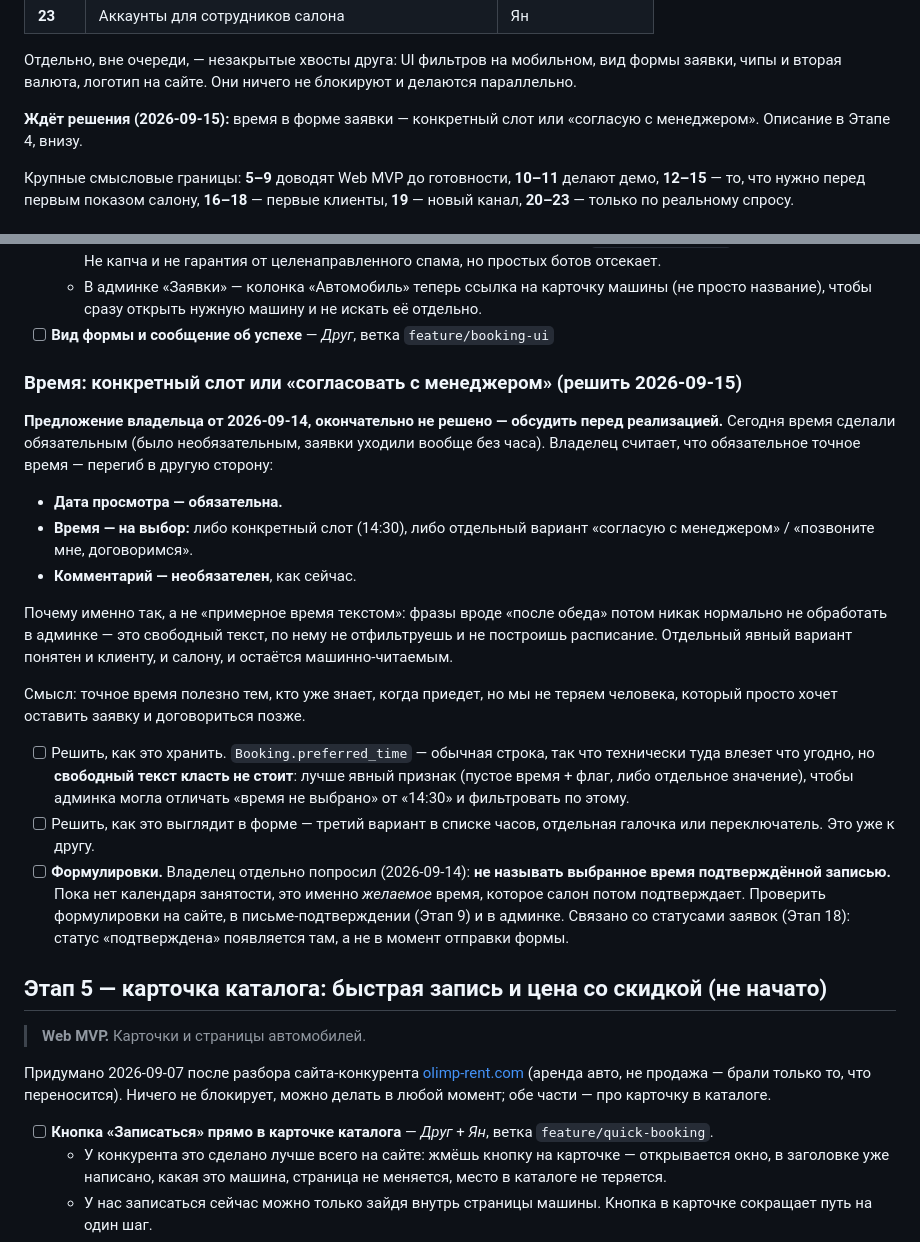
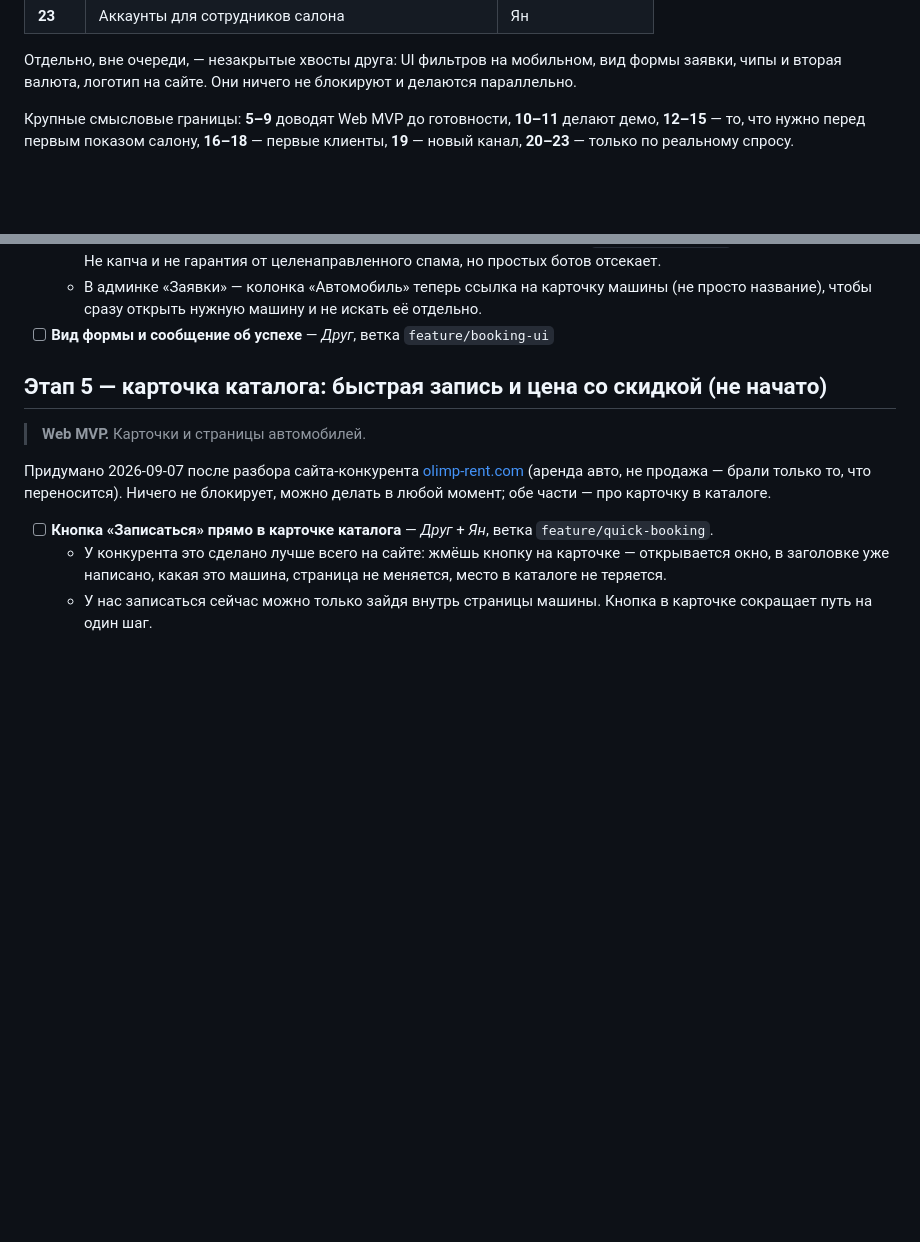
Before and after one commit to 1yanik20031ukrnet-cloud/car-catalog, a Markdown page: TASKS.md, 2 parts joined by grey strips. GitHub-like rendering; blank space fills up the shorter version.

Commit message:
Revert "docs: record the open question about the viewing time"
This reverts commit 6b1f600e6ab942a9aeb335be43e43c90dd570d90.

```diff
--- a/TASKS.md
+++ b/TASKS.md
@@ -97,9 +97,6 @@ deployment и отдельная база под каждого клиента
 Отдельно, вне очереди, — незакрытые хвосты друга: UI фильтров на
 мобильном, вид формы заявки, чипы и вторая валюта, логотип на сайте.
 Они ничего не блокируют и делаются параллельно.
-
-**Ждёт решения (2026-09-15):** время в форме заявки — конкретный слот
-или «согласую с менеджером». Описание в Этапе 4, внизу.
 
 Крупные смысловые границы: **5–9** доводят Web MVP до готовности,
 **10–11** делают демо, **12–15** — то, что нужно перед первым показом
@@ -410,41 +407,6 @@ deployment и отдельная база под каждого клиента
     машину и не искать её отдельно.
 - [ ] **Вид формы и сообщение об успехе** — *Друг*, ветка
   `feature/booking-ui`
-
-### Время: конкретный слот или «согласовать с менеджером» (решить 2026-09-15)
-
-**Предложение владельца от 2026-09-14, окончательно не решено — обсудить
-перед реализацией.** Сегодня время сделали обязательным (было
-необязательным, заявки уходили вообще без часа). Владелец считает, что
-обязательное точное время — перегиб в другую сторону:
-
-- **Дата просмотра — обязательна.**
-- **Время — на выбор:** либо конкретный слот (14:30), либо отдельный
-  вариант «согласую с менеджером» / «позвоните мне, договоримся».
-- **Комментарий — необязателен**, как сейчас.
-
-Почему именно так, а не «примерное время текстом»: фразы вроде «после
-обеда» потом никак нормально не обработать в админке — это свободный
-текст, по нему не отфильтруешь и не построишь расписание. Отдельный
-явный вариант понятен и клиенту, и салону, и остаётся машинно-читаемым.
-
-Смысл: точное время полезно тем, кто уже знает, когда приедет, но мы не
-теряем человека, который просто хочет оставить заявку и договориться
-позже.
-
-- [ ] Решить, как это хранить. `Booking.preferred_time` — обычная
-  строка, так что технически туда влезет что угодно, но **свободный
-  текст класть не стоит**: лучше явный признак (пустое время + флаг,
-  либо отдельное значение), чтобы админка могла отличать «время не
-  выбрано» от «14:30» и фильтровать по этому.
-- [ ] Решить, как это выглядит в форме — третий вариант в списке часов,
-  отдельная галочка или переключатель. Это уже к другу.
-- [ ] **Формулировки.** Владелец отдельно попросил (2026-09-14): **не
-  называть выбранное время подтверждённой записью.** Пока нет календаря
-  занятости, это именно *желаемое* время, которое салон потом
-  подтверждает. Проверить формулировки на сайте, в письме-подтверждении
-  (Этап 9) и в админке. Связано со статусами заявок (Этап 18): статус
-  «подтверждена» появляется там, а не в момент отправки формы.
 
 ## Этап 5 — карточка каталога: быстрая запись и цена со скидкой (не начато)
 
```
